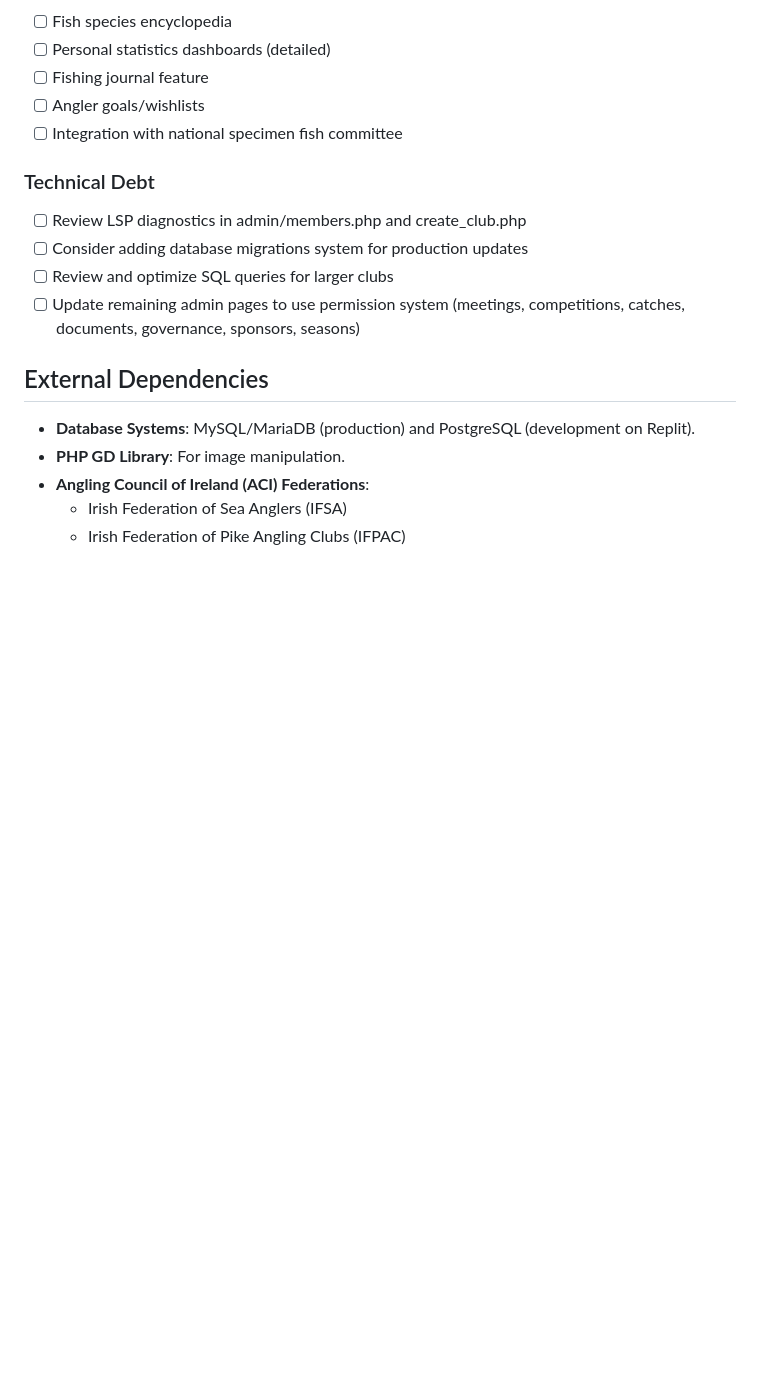
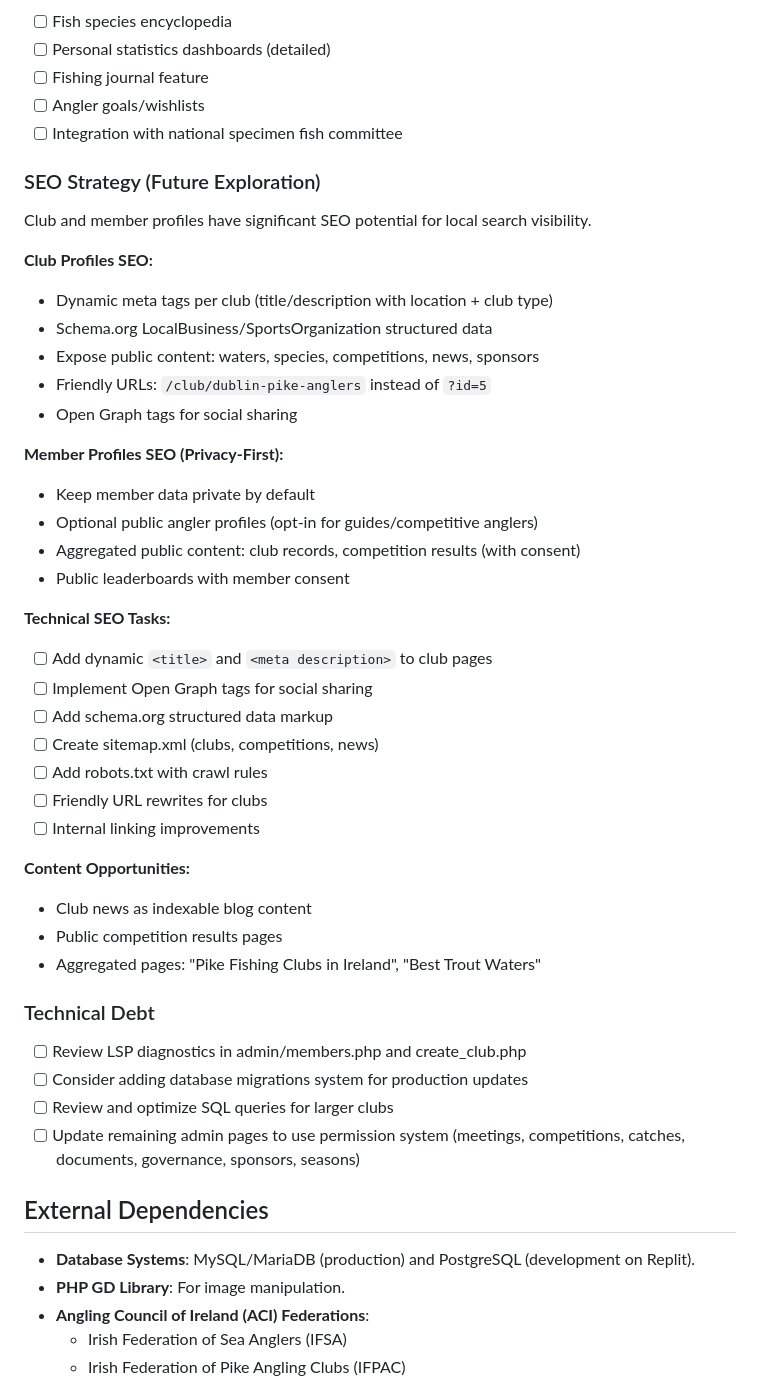
Before and after one commit to Kainitiative/angling-club-manager, a Markdown page: replit.md, the part around the change. Rendered like a GitHub page; blank space fills up the shorter version.

Commit message:
Add future SEO strategy documentation to planning notes
Add a new section to the planning documentation outlining SEO strategies for club and member profiles.

Replit-Commit-Author: Agent
Replit-Commit-Session-Id: 58adf6aa-5ae2-40fc-87e7-fc4317eb23ae
Replit-Commit-Checkpoint-Type: full_checkpoint
Replit-Commit-Event-Id: 12508434-406f-4318-ab0b-c7a387cd7867
Replit-Commit-Screenshot-Url: https://storage.googleapis.com/screenshot-production-us-central1/6ea58eb3-1b86-4cb1-a121-297f99a7e4e6/58adf6aa-5ae2-40fc-87e7-fc4317eb23ae/ua0EDI3
Replit-Helium-Checkpoint-Created: true

```diff
--- a/replit.md
+++ b/replit.md
@@ -185,6 +185,36 @@ WHERE NOT EXISTS (
 - [ ] Angler goals/wishlists
 - [ ] Integration with national specimen fish committee
 
+### SEO Strategy (Future Exploration)
+Club and member profiles have significant SEO potential for local search visibility.
+
+**Club Profiles SEO:**
+- Dynamic meta tags per club (title/description with location + club type)
+- Schema.org LocalBusiness/SportsOrganization structured data
+- Expose public content: waters, species, competitions, news, sponsors
+- Friendly URLs: `/club/dublin-pike-anglers` instead of `?id=5`
+- Open Graph tags for social sharing
+
+**Member Profiles SEO (Privacy-First):**
+- Keep member data private by default
+- Optional public angler profiles (opt-in for guides/competitive anglers)
+- Aggregated public content: club records, competition results (with consent)
+- Public leaderboards with member consent
+
+**Technical SEO Tasks:**
+- [ ] Add dynamic `<title>` and `<meta description>` to club pages
+- [ ] Implement Open Graph tags for social sharing
+- [ ] Add schema.org structured data markup
+- [ ] Create sitemap.xml (clubs, competitions, news)
+- [ ] Add robots.txt with crawl rules
+- [ ] Friendly URL rewrites for clubs
+- [ ] Internal linking improvements
+
+**Content Opportunities:**
+- Club news as indexable blog content
+- Public competition results pages
+- Aggregated pages: "Pike Fishing Clubs in Ireland", "Best Trout Waters"
+
 ### Technical Debt
 - [ ] Review LSP diagnostics in admin/members.php and create_club.php
 - [ ] Consider adding database migrations system for production updates
```
